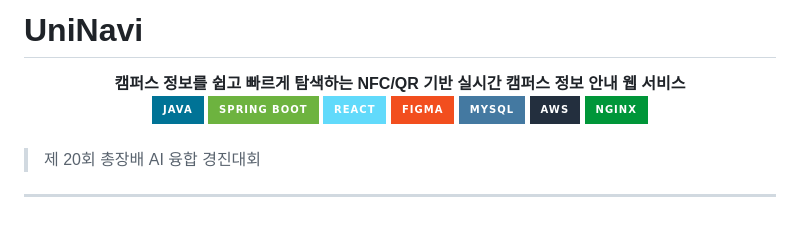
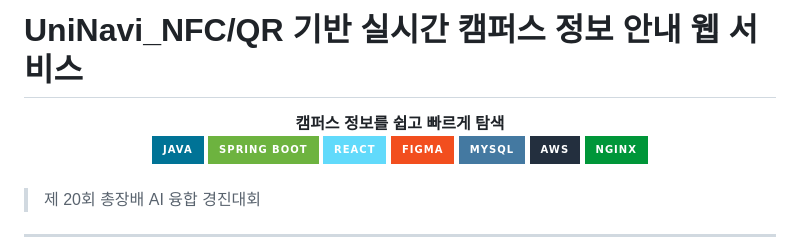
Before and after one commit to jisu217/uninavi, a Markdown page: README.md, the part around the change. GitHub-like rendering; badges without logos; blank space fills up the shorter version.

```diff
--- a/README.md
+++ b/README.md
@@ -1,7 +1,7 @@
-# UniNavi
+# UniNavi_NFC/QR 기반 실시간 캠퍼스 정보 안내 웹 서비스
 
 <div align="center">
-  <strong>캠퍼스 정보를 쉽고 빠르게 탐색하는 NFC/QR 기반 실시간 캠퍼스 정보 안내 웹 서비스</strong>
+  <strong>캠퍼스 정보를 쉽고 빠르게 탐색</strong>
 </div>
 
 <div align="center">
```
